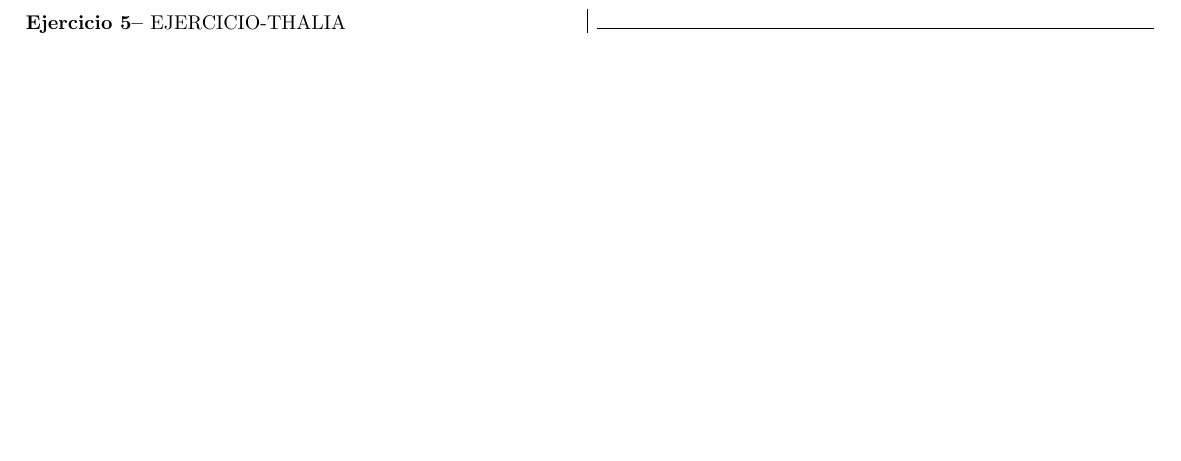
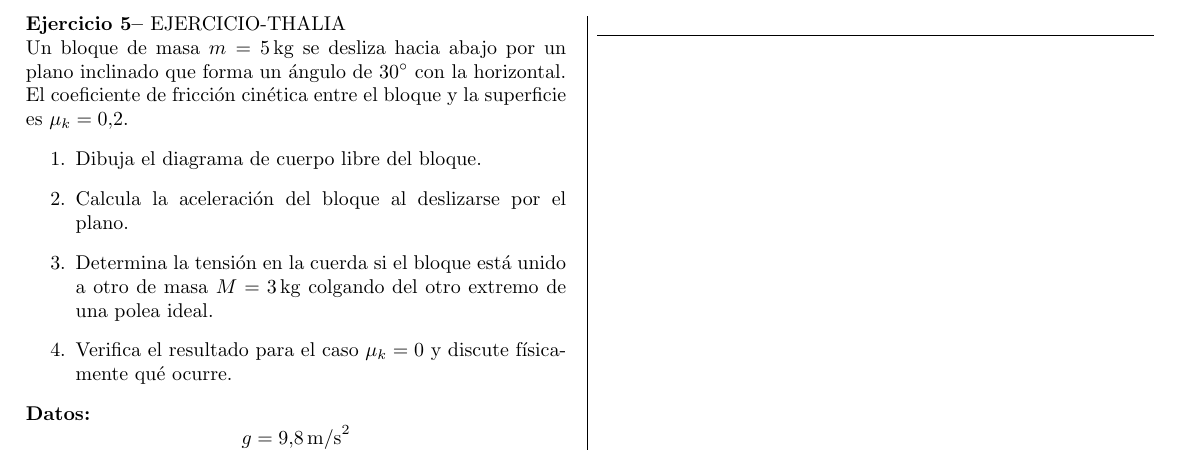
Before and after one commit to josh-l515/physics-I-lectures-notes, a LaTeX document (main.tex, which reads sections/std/thalia.tex): part of page 2 of 2, cut so that both start at the same text, the shorter picture padded with empty space. Compiled offline with pdfLaTeX.

Commit message:
agregando ejercicio thalia

```diff
--- a/sections/std/thalia.tex
+++ b/sections/std/thalia.tex
@@ -9,7 +9,19 @@
 
  \begin{multicols}{2}
     \begin{excercise}[][][]{}{
-           EJERCICIO-THALIA
+           EJERCICIO-THALIA\\
+            Un bloque de masa $m = 5\,\text{kg}$ se desliza hacia abajo por un plano inclinado que forma un ángulo de $30^\circ$ con la horizontal.
+            El coeficiente de fricción cinética entre el bloque y la superficie es $\mu_k = 0.2$.
+            \begin{enumerate}
+                \item Dibuja el diagrama de cuerpo libre del bloque.
+                \item Calcula la aceleración del bloque al deslizarse por el plano.
+                \item Determina la tensión en la cuerda si el bloque está unido a otro de masa $M = 3\,\text{kg}$ colgando del otro extremo de una polea ideal.
+                \item Verifica el resultado para el caso $\mu_k = 0$ y discute físicamente qué ocurre.
+            \end{enumerate}
+            \textbf{Datos:}
+            \[
+            g = 9.8\,\text{m/s}^2
+            \]
         }
     \end{excercise}
  \end{multicols}
```
